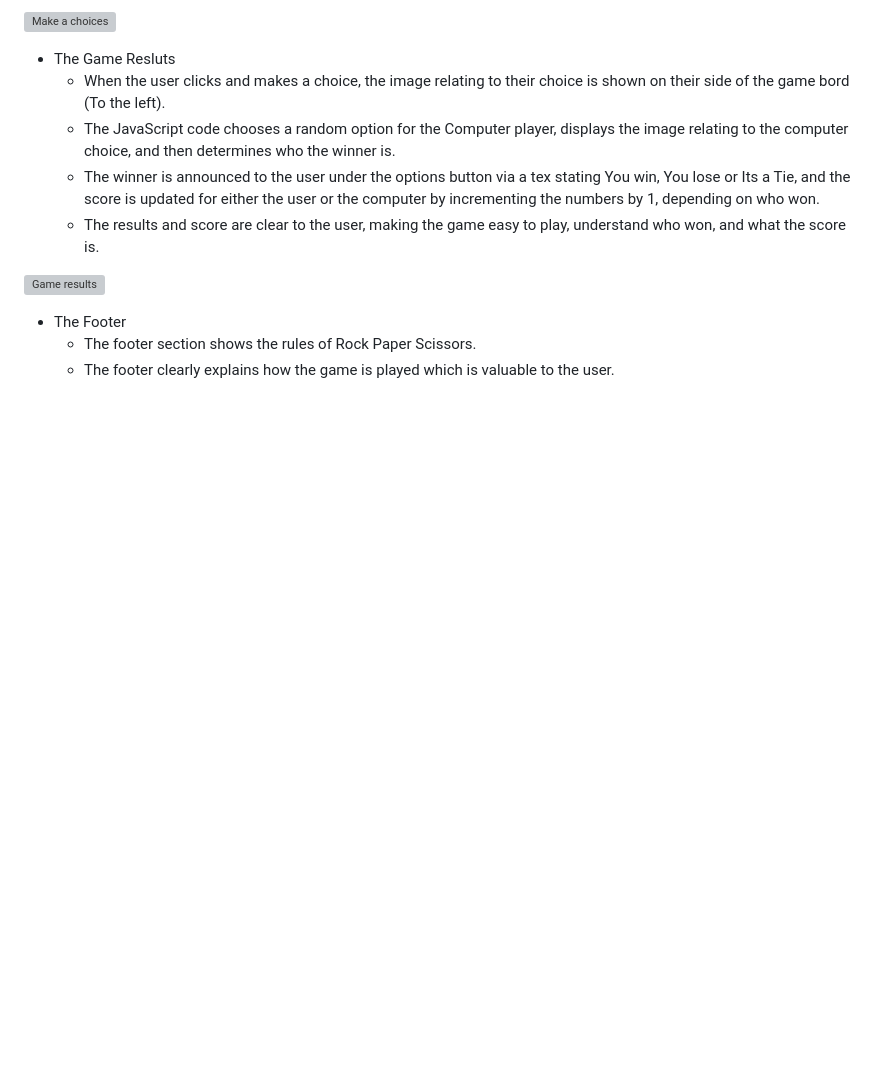
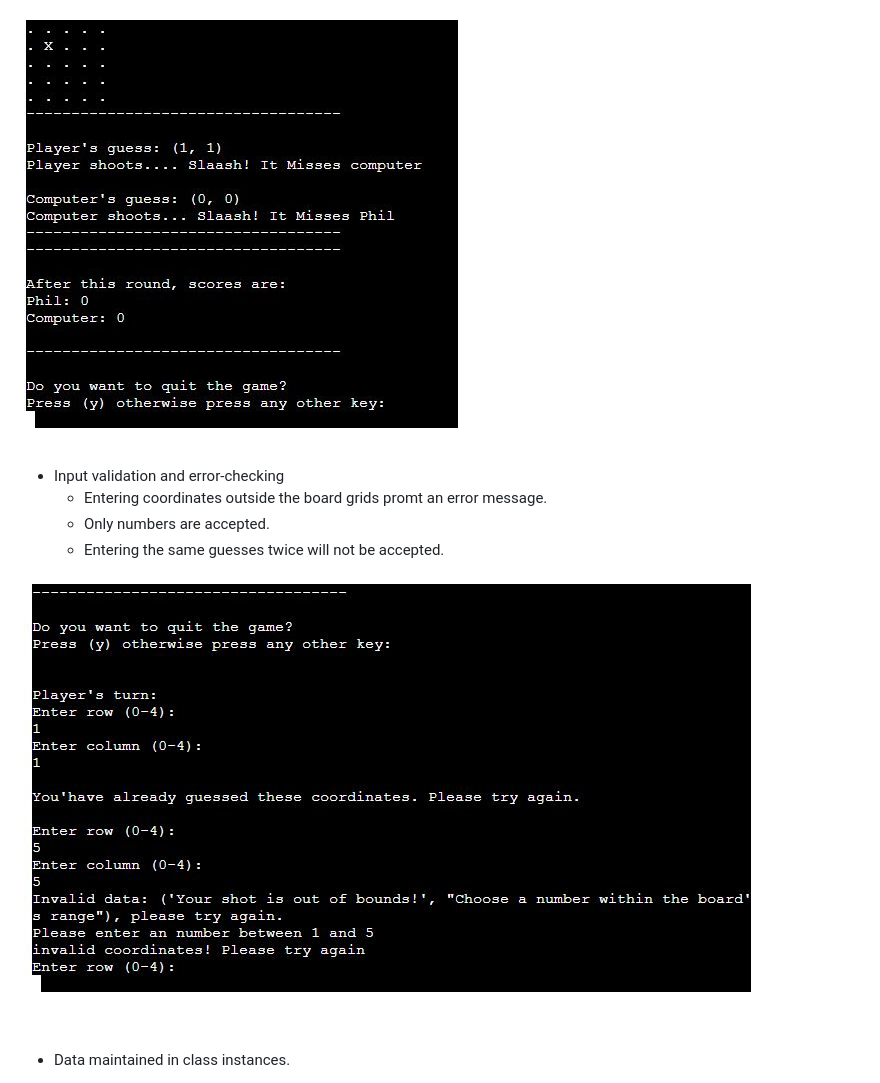
Before and after one commit to Maadajibao/project-3-sink-a-ship, a Markdown page: README.md, the part around the change printed below. Drawn GitHub-style; pictures changed too: assets/images/first_guess.JPG (added), assets/images/grids.JPG (added); blank space fills up the shorter version; grey boxes are pictures that could not be loaded.

```diff
--- a/README.md
+++ b/README.md
@@ -22,15 +40,12 @@ Users will learn the rules of Rock Paper Scissors if they never playid it before
 
- ![Make a choices](assets/images/Gamefetuers.JPG)
+ ![First round](assets/images/first_guess.JPG)
 
-* The Game Resluts
-  * When the user clicks and makes a choice, the image relating to their choice is shown on their side of the game bord (To the left).
-  * The JavaScript code chooses a random option for the Computer player, displays the image relating to the computer choice, and then determines who the winner is.
-  * The winner is announced to the user under the options button via a tex stating You win, You lose or Its a Tie, and the score is updated for either the user or the computer by incrementing the numbers by 1, depending on who won.
-  * The results and score are clear to the user, making the game easy to play, understand who won, and what the score is.
+* Input validation and error-checking
+  * Entering coordinates outside the board grids promt an error message.
+  * Only numbers are accepted.
+  * Entering the same guesses twice will not be accepted.
 
- ![Game results](assets/images/gamerules.JPG)
+ ![Validation Errors](assets/images/grids.JPG)
 
- * The Footer
-   * The footer section shows the rules of Rock Paper Scissors.
-   * The footer clearly explains how the game is played which is valuable to the user.
+ * Data maintained in  class instances.
 
```
Also changed, not shown: other parts of README.md (+65 -40 lines), assets/images/board.JPG (added), assets/images/devicepic.JPG (added), assets/images/error cannot add any more ships.JPG (added).
